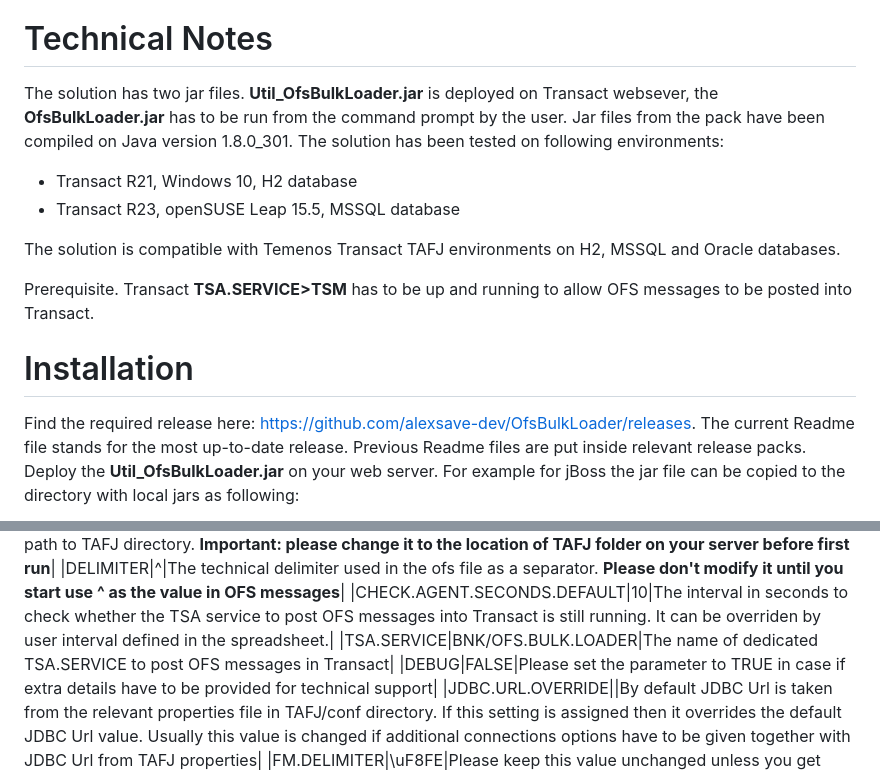
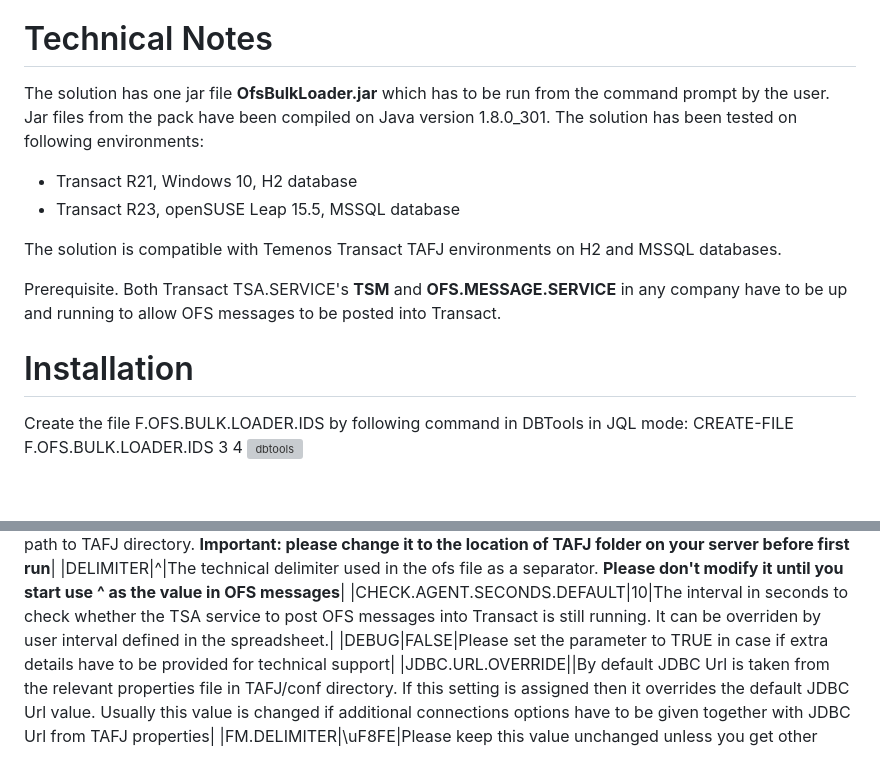
Before and after one commit to alexsave-dev/OfsBulkLoader, a Markdown page: README.md, 2 parts joined by grey strips. Drawn GitHub-style; blank space fills up the shorter version; grey boxes are pictures that could not be loaded.

```diff
--- a/README.md
+++ b/README.md
@@ -26,14 +26,16 @@ Please leave your comments, bug reports and cooperation proposals on alexsave@gm
 
 You can also follow the author on https://www.linkedin.com/in/alexander-savelyev-b8875111/
 # Technical Notes
-The solution has two jar files. **Util_OfsBulkLoader.jar** is deployed on Transact websever, the **OfsBulkLoader.jar** has to be run from the command prompt by the user. Jar files from the pack have been compiled on Java version 1.8.0_301. The solution has been tested on following environments:
+The solution has one jar file **OfsBulkLoader.jar** which has to be run from the command prompt by the user. Jar files from the pack have been compiled on Java version 1.8.0_301. The solution has been tested on following environments:
 - Transact R21, Windows 10, H2 database
 - Transact R23, openSUSE Leap 15.5, MSSQL database
 
-The solution is compatible with Temenos Transact TAFJ environments on H2, MSSQL and Oracle databases.
+The solution is compatible with Temenos Transact TAFJ environments on H2 and MSSQL databases.
 
-Prerequisite. Transact **TSA.SERVICE>TSM** has to be up and running to allow OFS messages to be posted into Transact.
+Prerequisite. Both Transact TSA.SERVICE's **TSM** and **OFS.MESSAGE.SERVICE** in any company have to be up and running to allow OFS messages to be posted into Transact.
 
 # Installation
-Find the required release here: https://github.com/alexsave-dev/OfsBulkLoader/releases. The current Readme file stands for the most up-to-date release. Previous Readme files are put inside relevant release packs. Deploy the **Util_OfsBulkLoader.jar** on your web server. For example for jBoss the jar file can be copied to the directory with local jars as following:
+Create the file F.OFS.BULK.LOADER.IDS by following command in DBTools in JQL mode:
+CREATE-FILE F.OFS.BULK.LOADER.IDS 3 4
+![dbtools](https://github.com/alexsave-dev/OfsBulkLoader/assets/65187677/a51d5c05-90c1-4d67-ad7e-d52e2f9ae22f)
 
@@ -106,7 +93,6 @@ The file **OfsBulkLoader.properties** has to be always placed in the same direct
 |TAFJ.HOME|./log/archive|The path to TAFJ directory. **Important: please change it to the location of TAFJ folder on your server before first run**|
 |DELIMITER|^|The technical delimiter used in the ofs file as a separator. **Please don't modify it until you start use ^ as the value in OFS messages**|
 |CHECK.AGENT.SECONDS.DEFAULT|10|The interval in seconds to check whether the TSA service to post OFS messages into Transact is still running. It can be overriden by user interval defined in the spreadsheet.|
-|TSA.SERVICE|BNK/OFS.BULK.LOADER|The name of dedicated TSA.SERVICE to post OFS messages in Transact|
 |DEBUG|FALSE|Please set the parameter to TRUE in case if extra details have to be provided for technical support|
 |JDBC.URL.OVERRIDE||By default JDBC Url is taken from the relevant properties file in TAFJ/conf directory. If this setting is assigned then it overrides the default JDBC Url value. Usually this value is changed if additional connections options have to be given together with JDBC Url from TAFJ properties|
 |FM.DELIMITER|\uF8FE|Please keep this value unchanged unless you get other instructions from technical support |
```
Also changed, not shown: other parts of README.md (+3 -18 lines).
